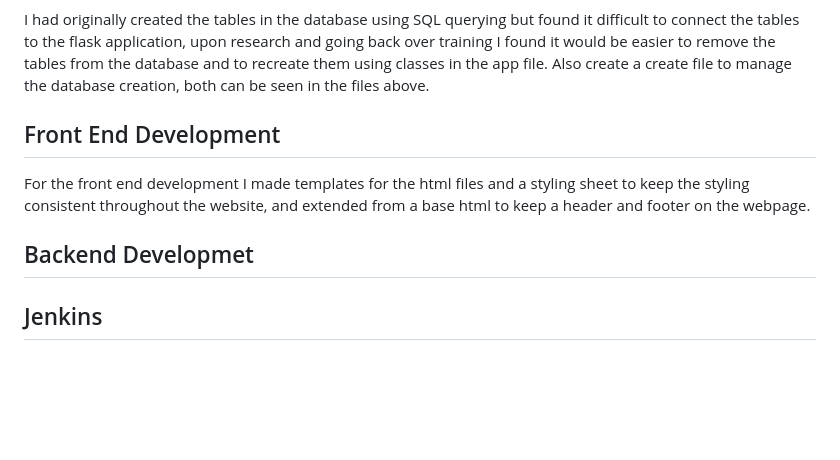
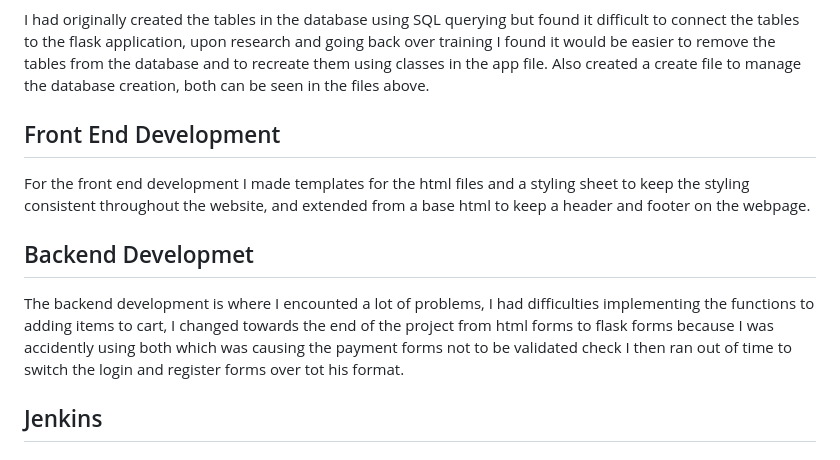
Before and after one commit to c-wright-98/QA_Store, a Markdown page: README.md, the part around the change. Drawn GitHub-style; blank space fills up the shorter version.

```diff
--- a/README.md
+++ b/README.md
@@ -64,13 +64,15 @@ You can see the SQL query for creating these tables <a href = "/documentation/SQ
 </p>
 
 I had originally created the tables in the database using SQL querying but found it difficult to connect the tables to the flask application, upon research and going back over training I found it would be easier to remove the tables from the database and to recreate them using classes in the app file.
-Also create a create file to manage the database creation, both can be seen in the files above.
+Also created a create file to manage the database creation, both can be seen in the files above.
 
 ## Front End Development
 
 For the front end development I made templates for the html files and a styling sheet to keep the styling consistent throughout the website, and extended from a base html to keep a header and footer on the webpage.
 
 ## Backend Developmet
+
+The backend development is where I encounted a lot of problems, I had difficulties implementing the functions to adding items to cart, I changed towards the end of the project from html forms to flask forms because I was accidently using both which was causing the payment forms not to be validated check I then ran out of time to switch the login and register forms over tot his format.
 
 ## Jenkins
 
```
